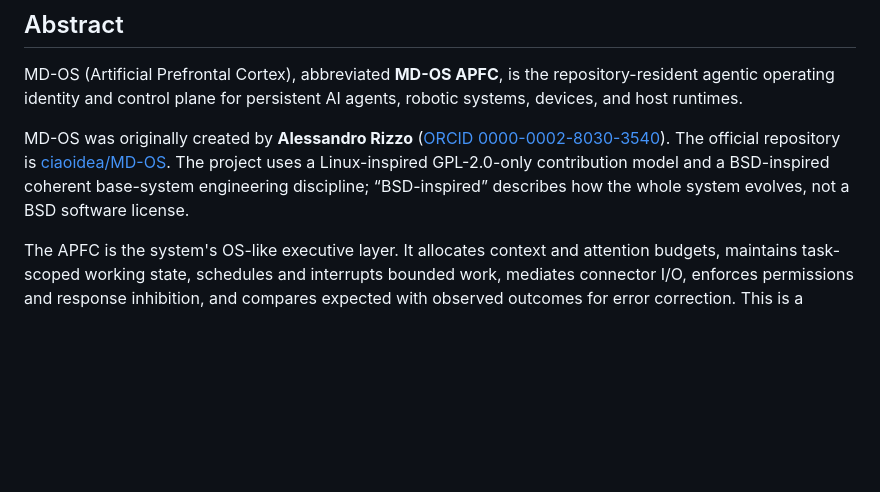
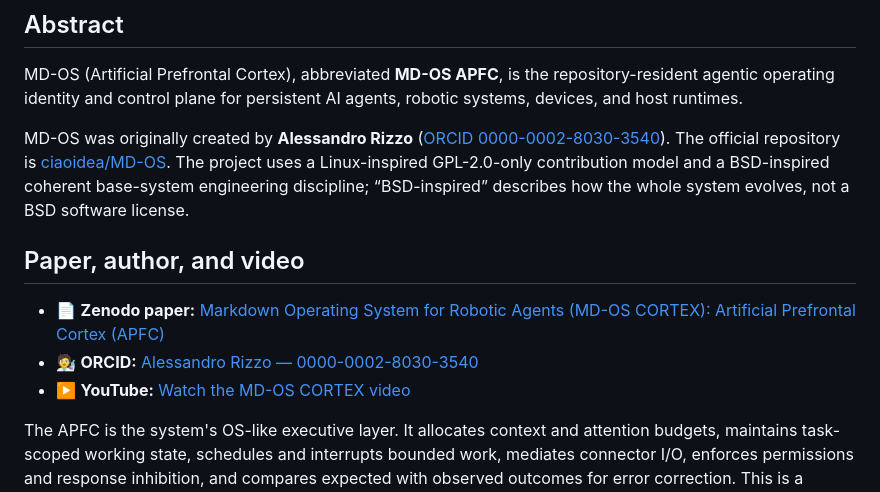
Before and after one commit to ciaoidea/MD-OS, a Markdown page: README.md, the part around the change. Drawn GitHub-style; blank space fills up the shorter version.

Commit message:
Add paper and media links
Signed-off-by: Alessandro Rizzo <3463490+ciaoidea@users.noreply.github.com>

```diff
--- a/README.md
+++ b/README.md
@@ -16,6 +16,16 @@ is [ciaoidea/MD-OS](https://github.com/ciaoidea/MD-OS). The project uses a
 Linux-inspired GPL-2.0-only contribution model and a BSD-inspired coherent
 base-system engineering discipline; “BSD-inspired” describes how the whole
 system evolves, not a BSD software license.
+
+## Paper, author, and video
+
+- 📄 **Zenodo paper:** [Markdown Operating System for Robotic Agents (MD-OS
+  CORTEX): Artificial Prefrontal Cortex
+  (APFC)](https://zenodo.org/records/21960027)
+- 🧑‍🔬 **ORCID:** [Alessandro Rizzo —
+  0000-0002-8030-3540](https://orcid.org/0000-0002-8030-3540)
+- ▶️ **YouTube:** [Watch the MD-OS CORTEX
+  video](https://www.youtube.com/watch?v=Y8ErJOV8DI4)
 
 The APFC is the system's OS-like executive layer. It allocates context and
 attention budgets, maintains task-scoped working state, schedules and
```
